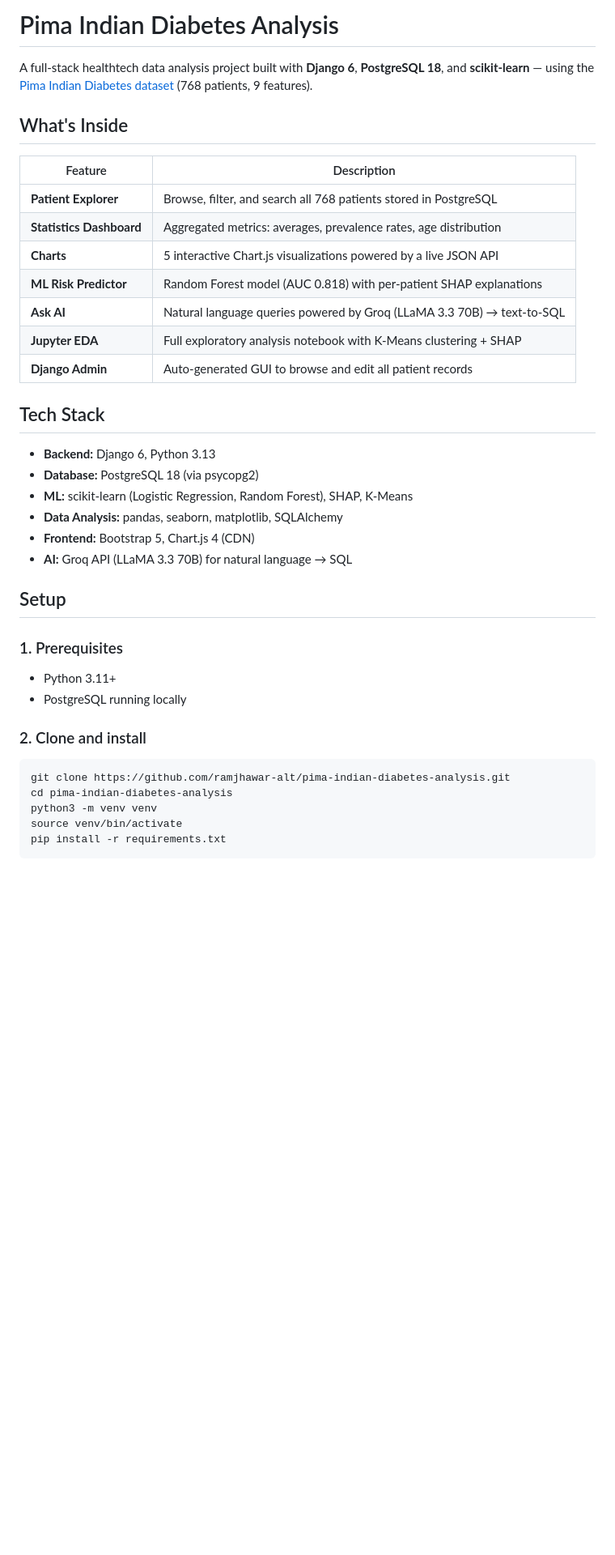
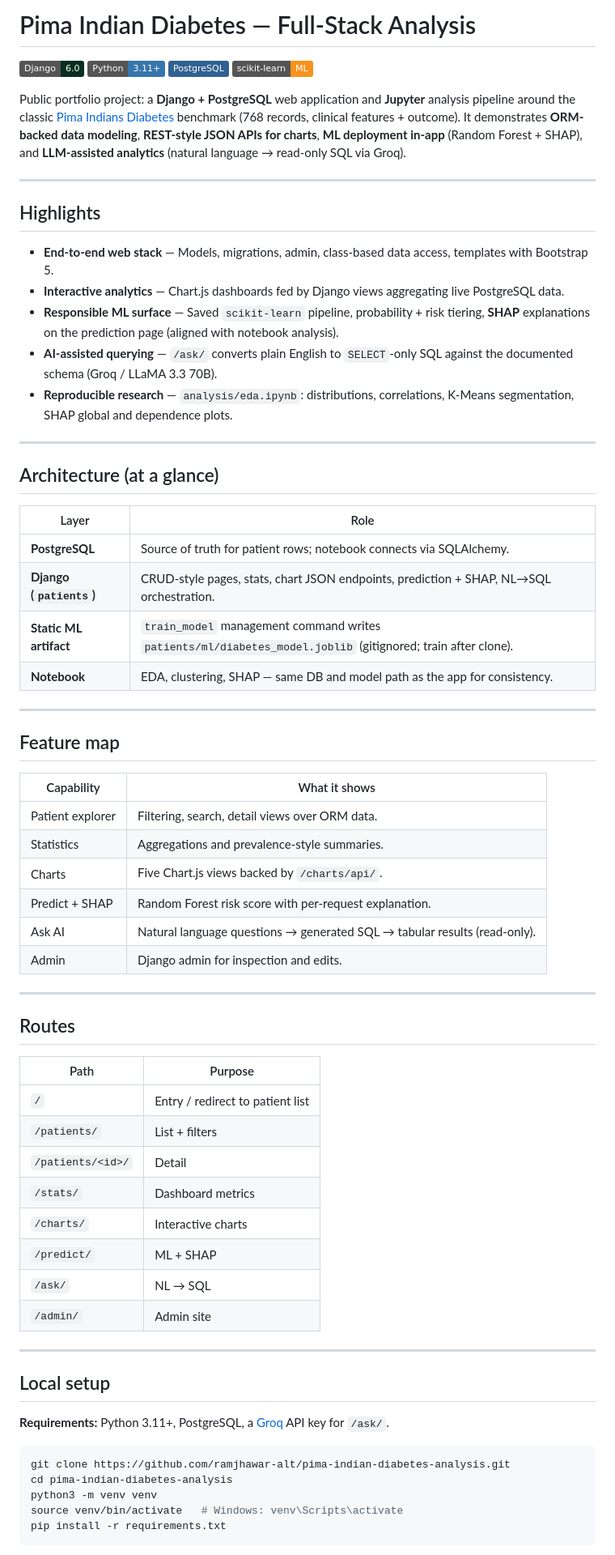
Before and after one commit to ramjhawar-alt/pima-indian-diabetes-analysis, a Markdown page: README.md, the part around one of its changes. Shown at 81% size. Rendered like a GitHub page; badges without logos; blank space fills up the shorter version.

````diff
--- a/README.md
+++ b/README.md
@@ -1,40 +1,72 @@
-# Pima Indian Diabetes Analysis
+# Pima Indian Diabetes — Full-Stack Analysis
 
-A full-stack healthtech data analysis project built with **Django 6**, **PostgreSQL 18**, and **scikit-learn** — using the [Pima Indian Diabetes dataset](https://www.kaggle.com/datasets/uciml/pima-indians-diabetes-database) (768 patients, 9 features).
+![Django](https://img.shields.io/badge/Django-6.0-092E20?logo=django&logoColor=white)
+![Python](https://img.shields.io/badge/Python-3.11%2B-3776AB?logo=python&logoColor=white)
+![PostgreSQL](https://img.shields.io/badge/PostgreSQL-316192?logo=postgresql&logoColor=white)
+![scikit-learn](https://img.shields.io/badge/scikit--learn-ML-F7931E?logo=scikitlearn&logoColor=white)
 
-## What's Inside
+Public portfolio project: a **Django + PostgreSQL** web application and **Jupyter** analysis pipeline around the classic [Pima Indians Diabetes](https://www.kaggle.com/datasets/uciml/pima-indians-diabetes-database) benchmark (768 records, clinical features + outcome). It demonstrates **ORM-backed data modeling**, **REST-style JSON APIs for charts**, **ML deployment in-app** (Random Forest + SHAP), and **LLM-assisted analytics** (natural language → read-only SQL via Groq).
 
-| Feature | Description |
-|---|---|
-| **Patient Explorer** | Browse, filter, and search all 768 patients stored in PostgreSQL |
-| **Statistics Dashboard** | Aggregated metrics: averages, prevalence rates, age distribution |
-| **Charts** | 5 interactive Chart.js visualizations powered by a live JSON API |
-| **ML Risk Predictor** | Random Forest model (AUC 0.818) with per-patient SHAP explanations |
-| **Ask AI** | Natural language queries powered by Groq (LLaMA 3.3 70B) → text-to-SQL |
-| **Jupyter EDA** | Full exploratory analysis notebook with K-Means clustering + SHAP |
-| **Django Admin** | Auto-generated GUI to browse and edit all patient records |
+---
 
-## Tech Stack
+## Highlights
 
-- **Backend:** Django 6, Python 3.13
-- **Database:** PostgreSQL 18 (via psycopg2)
-- **ML:** scikit-learn (Logistic Regression, Random Forest), SHAP, K-Means
-- **Data Analysis:** pandas, seaborn, matplotlib, SQLAlchemy
-- **Frontend:** Bootstrap 5, Chart.js 4 (CDN)
-- **AI:** Groq API (LLaMA 3.3 70B) for natural language → SQL
+- **End-to-end web stack** — Models, migrations, admin, class-based data access, templates with Bootstrap 5.
+- **Interactive analytics** — Chart.js dashboards fed by Django views aggregating live PostgreSQL data.
+- **Responsible ML surface** — Saved `scikit-learn` pipeline, probability + risk tiering, **SHAP** explanations on the prediction page (aligned with notebook analysis).
+- **AI-assisted querying** — `/ask/` converts plain English to `SELECT`-only SQL against the documented schema (Groq / LLaMA 3.3 70B).
+- **Reproducible research** — `analysis/eda.ipynb`: distributions, correlations, K-Means segmentation, SHAP global and dependence plots.
 
-## Setup
+---
 
-### 1. Prerequisites
-- Python 3.11+
-- PostgreSQL running locally
+## Architecture (at a glance)
 
-### 2. Clone and install
+| Layer | Role |
+|--------|------|
+| **PostgreSQL** | Source of truth for patient rows; notebook connects via SQLAlchemy. |
+| **Django (`patients`)** | CRUD-style pages, stats, chart JSON endpoints, prediction + SHAP, NL→SQL orchestration. |
+| **Static ML artifact** | `train_model` management command writes `patients/ml/diabetes_model.joblib` (gitignored; train after clone). |
+| **Notebook** | EDA, clustering, SHAP — same DB and model path as the app for consistency. |
+
+---
+
+## Feature map
+
+| Capability | What it shows |
+|------------|----------------|
+| Patient explorer | Filtering, search, detail views over ORM data. |
+| Statistics | Aggregations and prevalence-style summaries. |
+| Charts | Five Chart.js views backed by `/charts/api/`. |
+| Predict + SHAP | Random Forest risk score with per-request explanation. |
+| Ask AI | Natural language questions → generated SQL → tabular results (read-only). |
+| Admin | Django admin for inspection and edits. |
+
+---
+
+## Routes
+
+| Path | Purpose |
+|------|---------|
+| `/` | Entry / redirect to patient list |
+| `/patients/` | List + filters |
+| `/patients/<id>/` | Detail |
+| `/stats/` | Dashboard metrics |
+| `/charts/` | Interactive charts |
+| `/predict/` | ML + SHAP |
+| `/ask/` | NL → SQL |
+| `/admin/` | Admin site |
+
+---
+
+## Local setup
+
+**Requirements:** Python 3.11+, PostgreSQL, a [Groq](https://console.groq.com) API key for `/ask/`.
+
 ```bash
 git clone https://github.com/ramjhawar-alt/pima-indian-diabetes-analysis.git
 cd pima-indian-diabetes-analysis
 python3 -m venv venv
-source venv/bin/activate
+source venv/bin/activate   # Windows: venv\Scripts\activate
 pip install -r requirements.txt
 ```
 
````
Also changed, not shown: other parts of README.md (+43 -53 lines).
